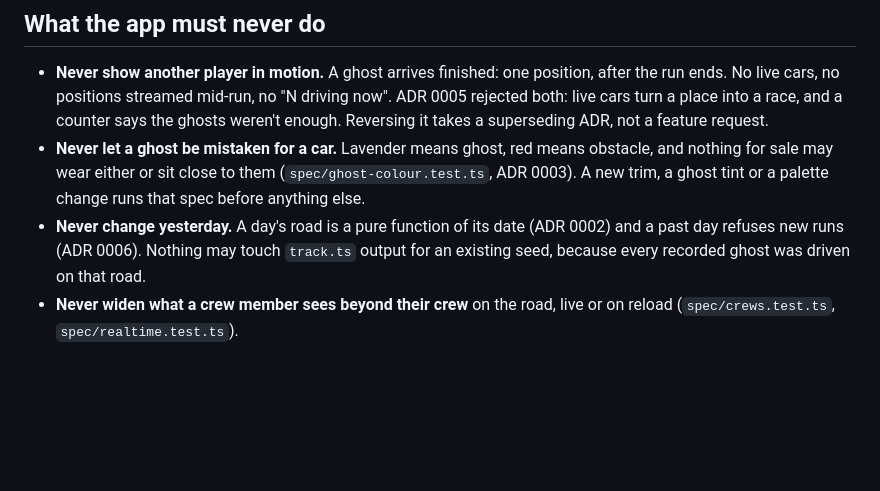
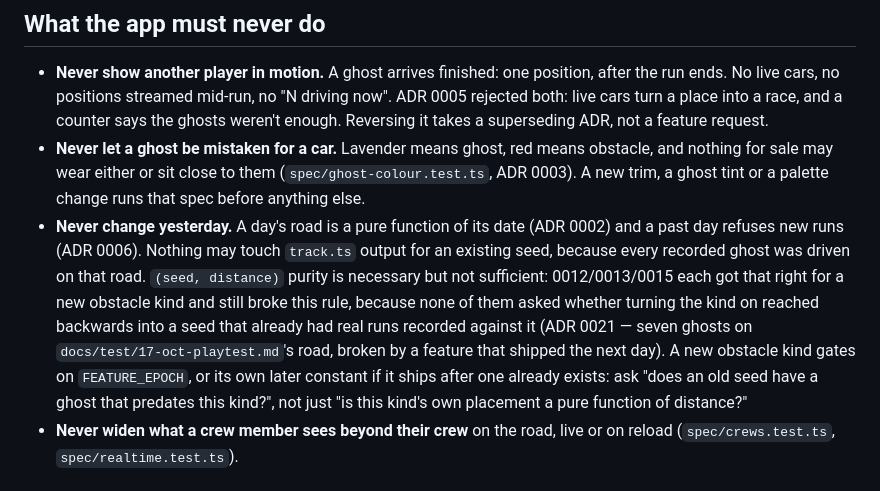
Before and after one commit to comp4020-agentic-coding-studio/comp4020-final-marcuszorian, a Markdown page: CLAUDE.md, the part around the change. GitHub-like rendering; blank space fills up the shorter version.

Commit message:
CLAUDE.md: (seed, distance) purity alone didn't protect yesterday
0012/0013/0015 each reasoned correctly about a new obstacle kind's own
placement and still broke the "never change yesterday" rule, because
none of them asked the other question: does turning this kind on reach
backwards into a seed that already has a ghost recorded against it
(ADR 0021). Names the question to ask next time a kind is added.

Co-Authored-By: Claude Opus 5.5 <noreply@anthropic.com>

```diff
--- a/CLAUDE.md
+++ b/CLAUDE.md
@@ -19,7 +19,15 @@ commit or don't make the change.
 - **Never change yesterday.** A day's road is a pure function of its date
   (ADR 0002) and a past day refuses new runs (ADR 0006). Nothing may touch
   `track.ts` output for an existing seed, because every recorded ghost was
-  driven on that road.
+  driven on that road. `(seed, distance)` purity is necessary but not
+  sufficient: 0012/0013/0015 each got that right for a new obstacle kind and
+  still broke this rule, because none of them asked whether turning the kind
+  on reached backwards into a seed that already had real runs recorded
+  against it (ADR 0021 — seven ghosts on `docs/test/17-oct-playtest.md`'s
+  road, broken by a feature that shipped the next day). A new obstacle kind
+  gates on `FEATURE_EPOCH`, or its own later constant if it ships after
+  one already exists: ask "does an old seed have a ghost that predates this
+  kind?", not just "is this kind's own placement a pure function of distance?"
 - **Never widen what a crew member sees beyond their crew** on the road,
   live or on reload (`spec/crews.test.ts`, `spec/realtime.test.ts`).
 
```
